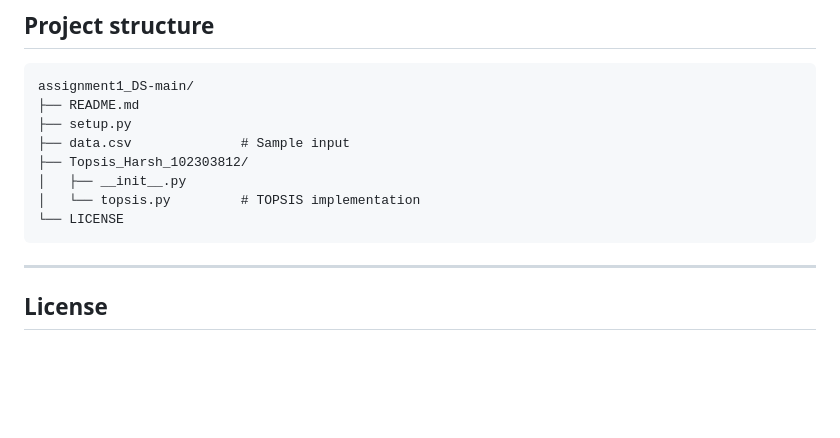
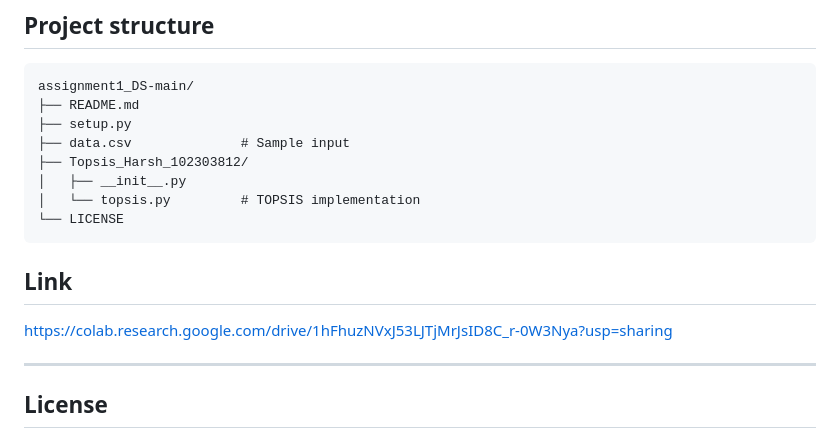
Before and after one commit to htan11/course-materials, a Markdown page: UCS654/Assignment1-Topsis/README.md, the part around the change. Drawn GitHub-style; blank space fills up the shorter version.

````diff
--- a/UCS654/Assignment1-Topsis/README.md
+++ b/UCS654/Assignment1-Topsis/README.md
@@ -153,6 +153,8 @@ assignment1_DS-main/
 │   └── topsis.py         # TOPSIS implementation
 └── LICENSE
 ```
+## Link
+https://colab.research.google.com/drive/1hFhuzNVxJ53LJTjMrJsID8C_r-0W3Nya?usp=sharing
 
 ---
 
````
